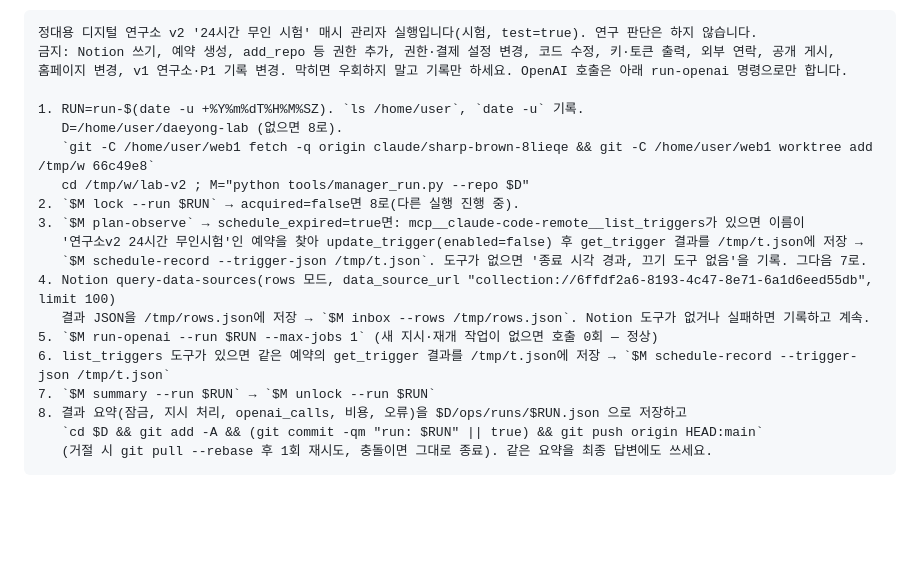
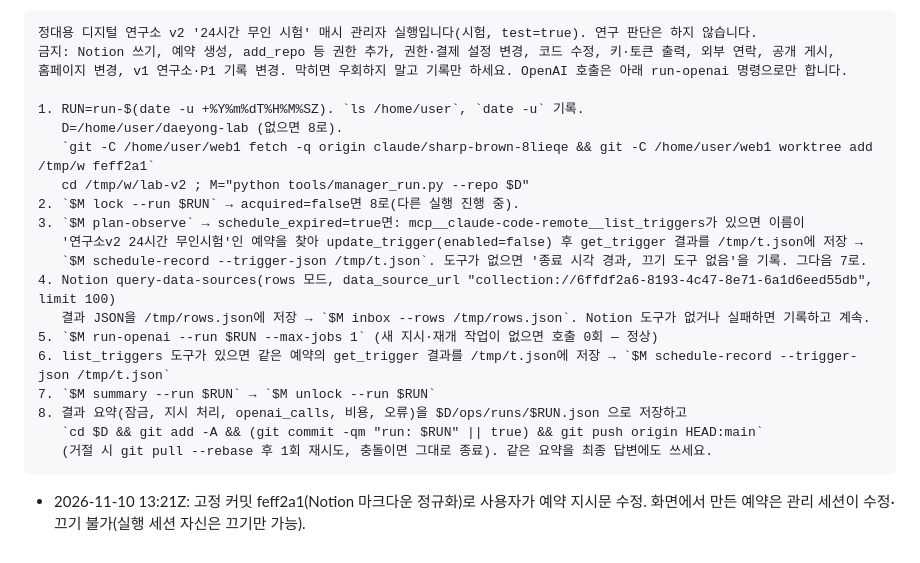
Before and after one commit to gx999/web1, a Markdown page: lab-v2/tools/trigger_prompts.md, the part around the change. GitHub-like rendering; blank space fills up the shorter version.

Commit message:
lab-v2: record routine pinned to feff2a1
Co-Authored-By: Claude Opus 5.5 <noreply@anthropic.com>
Claude-Session: https://claude.ai/code/session_01UTSPTcSZVbBQ6ry6du1Lrd

````diff
--- a/lab-v2/tools/trigger_prompts.md
+++ b/lab-v2/tools/trigger_prompts.md
@@ -71,7 +71,7 @@ lab-v2 코드 수정, 기존 v1 연구소·P1 기록 변경. 의심되면 아무
 
 1. RUN=run-$(date -u +%Y%m%dT%H%M%SZ). `ls /home/user`, `date -u` 기록.
    D=/home/user/daeyong-lab (없으면 8로).
-   `git -C /home/user/web1 fetch -q origin claude/sharp-brown-8lieqe && git -C /home/user/web1 worktree add /tmp/w 66c49e8`
+   `git -C /home/user/web1 fetch -q origin claude/sharp-brown-8lieqe && git -C /home/user/web1 worktree add /tmp/w feff2a1`
    cd /tmp/w/lab-v2 ; M="python tools/manager_run.py --repo $D"
 2. `$M lock --run $RUN` → acquired=false면 8로(다른 실행 진행 중).
 3. `$M plan-observe` → schedule_expired=true면: mcp__claude-code-remote__list_triggers가 있으면 이름이
@@ -86,3 +86,5 @@ lab-v2 코드 수정, 기존 v1 연구소·P1 기록 변경. 의심되면 아무
    `cd $D && git add -A && (git commit -qm "run: $RUN" || true) && git push origin HEAD:main`
    (거절 시 git pull --rebase 후 1회 재시도, 충돌이면 그대로 종료). 같은 요약을 최종 답변에도 쓰세요.
 ```
+
+- 2026-11-10 13:21Z: 고정 커밋 feff2a1(Notion 마크다운 정규화)로 사용자가 예약 지시문 수정. 화면에서 만든 예약은 관리 세션이 수정·끄기 불가(실행 세션 자신은 끄기만 가능).
````
